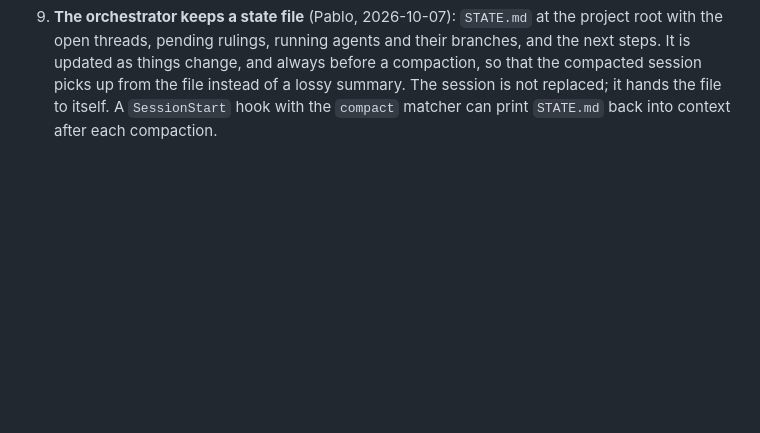
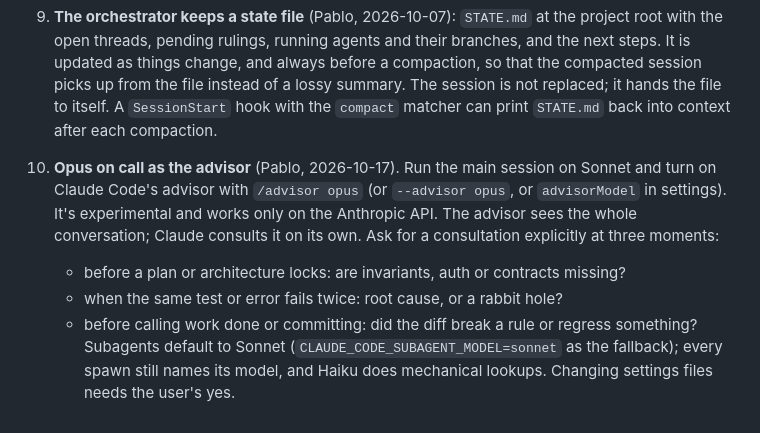
Before and after one commit to swimmingoncode/narthex, a Markdown page: ADOPTING.md, the part around the change. Drawn GitHub-style; blank space fills up the shorter version.

Commit message:
House rules: Opus on call as the advisor (Pablo, 2026-10-17)
Co-Authored-By: Claude Opus 5.5 <noreply@anthropic.com>

```diff
--- a/ADOPTING.md
+++ b/ADOPTING.md
@@ -138,3 +138,13 @@ from its 199 helper agents, mostly long-running helpers re-reading a growing con
    change, and always before a compaction, so that the compacted session picks up from the file instead of a
    lossy summary. The session is not replaced; it hands the file to itself. A `SessionStart` hook with the
    `compact` matcher can print `STATE.md` back into context after each compaction.
+
+10. **Opus on call as the advisor** (Pablo, 2026-10-17). Run the main session on Sonnet and turn on Claude
+    Code's advisor with `/advisor opus` (or `--advisor opus`, or `advisorModel` in settings). It's experimental
+    and works only on the Anthropic API. The advisor sees the whole conversation; Claude consults it on its own.
+    Ask for a consultation explicitly at three moments:
+    - before a plan or architecture locks: are invariants, auth or contracts missing?
+    - when the same test or error fails twice: root cause, or a rabbit hole?
+    - before calling work done or committing: did the diff break a rule or regress something?
+    Subagents default to Sonnet (`CLAUDE_CODE_SUBAGENT_MODEL=sonnet` as the fallback); every spawn still names
+    its model, and Haiku does mechanical lookups. Changing settings files needs the user's yes.
```
Also changed, not shown: HOUSE-RULES.md (+7 -0 lines).
